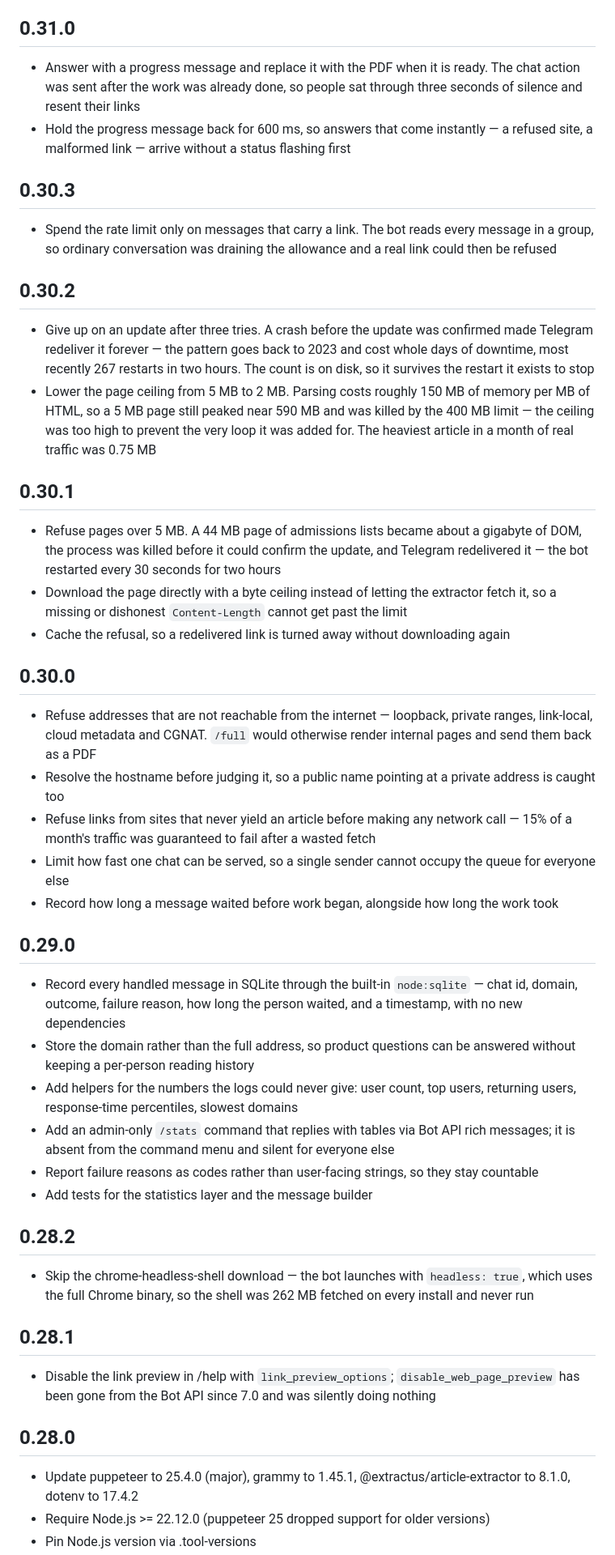
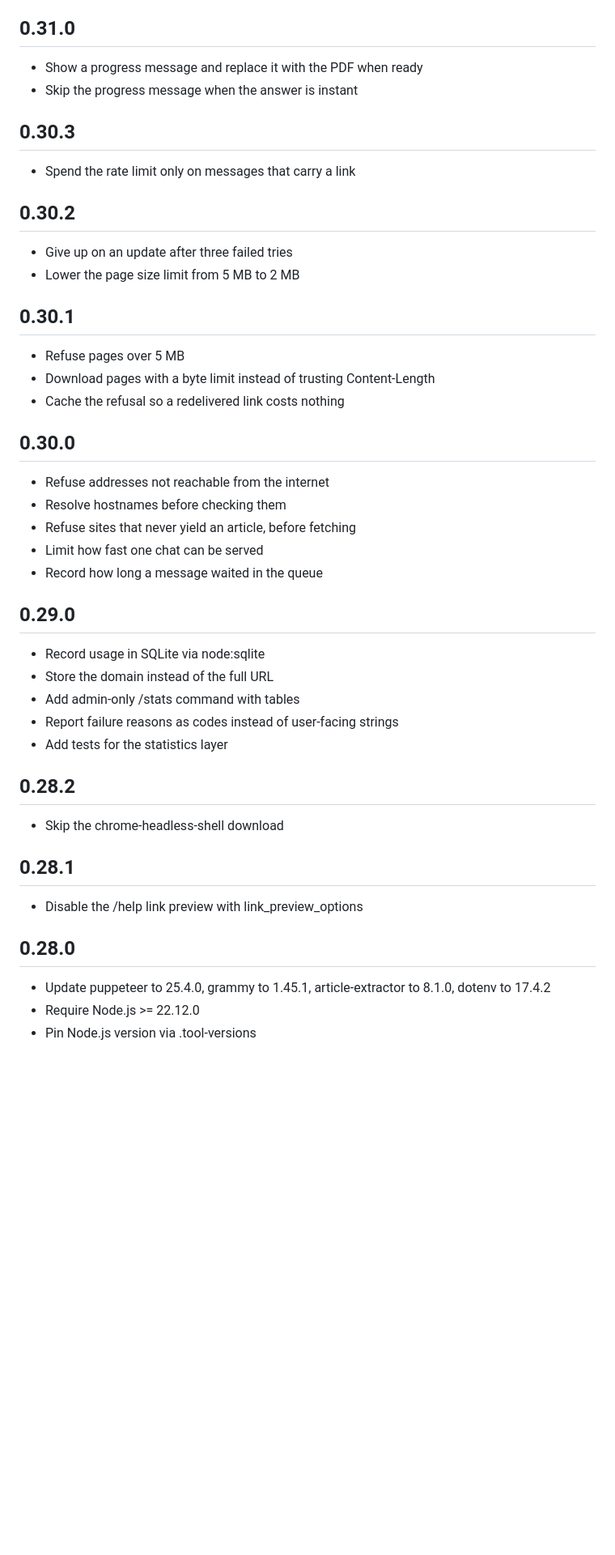
Before and after one commit to baradusov/webpage-to-pdf-bot, a Markdown page: CHANGELOG.md, the part around one of its changes. Shown at 81% size. Rendered like a GitHub page; blank space fills up the shorter version.

Commit message:
docs: shorten changelog entries to match the existing style

```diff
--- a/CHANGELOG.md
+++ b/CHANGELOG.md
@@ -2,43 +2,42 @@
 This project adheres to [Semantic Versioning](http://semver.org/).
 
 ## 0.31.0
-* Answer with a progress message and replace it with the PDF when it is ready. The chat action was sent after the work was already done, so people sat through three seconds of silence and resent their links
-* Hold the progress message back for 600 ms, so answers that come instantly — a refused site, a malformed link — arrive without a status flashing first
+* Show a progress message and replace it with the PDF when ready
+* Skip the progress message when the answer is instant
 
 ## 0.30.3
-* Spend the rate limit only on messages that carry a link. The bot reads every message in a group, so ordinary conversation was draining the allowance and a real link could then be refused
+* Spend the rate limit only on messages that carry a link
 
 ## 0.30.2
-* Give up on an update after three tries. A crash before the update was confirmed made Telegram redeliver it forever — the pattern goes back to 2023 and cost whole days of downtime, most recently 267 restarts in two hours. The count is on disk, so it survives the restart it exists to stop
-* Lower the page ceiling from 5 MB to 2 MB. Parsing costs roughly 150 MB of memory per MB of HTML, so a 5 MB page still peaked near 590 MB and was killed by the 400 MB limit — the ceiling was too high to prevent the very loop it was added for. The heaviest article in a month of real traffic was 0.75 MB
+* Give up on an update after three failed tries
+* Lower the page size limit from 5 MB to 2 MB
 
 ## 0.30.1
-* Refuse pages over 5 MB. A 44 MB page of admissions lists became about a gigabyte of DOM, the process was killed before it could confirm the update, and Telegram redelivered it — the bot restarted every 30 seconds for two hours
-* Download the page directly with a byte ceiling instead of letting the extractor fetch it, so a missing or dishonest `Content-Length` cannot get past the limit
-* Cache the refusal, so a redelivered link is turned away without downloading again
+* Refuse pages over 5 MB
+* Download pages with a byte limit instead of trusting Content-Length
+* Cache the refusal so a redelivered link costs nothing
 
 ## 0.30.0
-* Refuse addresses that are not reachable from the internet — loopback, private ranges, link-local, cloud metadata and CGNAT. `/full` would otherwise render internal pages and send them back as a PDF
-* Resolve the hostname before judging it, so a public name pointing at a private address is caught too
-* Refuse links from sites that never yield an article before making any network call — 15% of a month's traffic was guaranteed to fail after a wasted fetch
-* Limit how fast one chat can be served, so a single sender cannot occupy the queue for everyone else
-* Record how long a message waited before work began, alongside how long the work took
+* Refuse addresses not reachable from the internet
+* Resolve hostnames before checking them
+* Refuse sites that never yield an article, before fetching
+* Limit how fast one chat can be served
+* Record how long a message waited in the queue
 
 ## 0.29.0
-* Record every handled message in SQLite through the built-in `node:sqlite` — chat id, domain, outcome, failure reason, how long the person waited, and a timestamp, with no new dependencies
-* Store the domain rather than the full address, so product questions can be answered without keeping a per-person reading history
-* Add helpers for the numbers the logs could never give: user count, top users, returning users, response-time percentiles, slowest domains
-* Add an admin-only `/stats` command that replies with tables via Bot API rich messages; it is absent from the command menu and silent for everyone else
-* Report failure reasons as codes rather than user-facing strings, so they stay countable
-* Add tests for the statistics layer and the message builder
+* Record usage in SQLite via node:sqlite
+* Store the domain instead of the full URL
+* Add admin-only /stats command with tables
+* Report failure reasons as codes instead of user-facing strings
+* Add tests for the statistics layer
 
 ## 0.28.2
-* Skip the chrome-headless-shell download — the bot launches with `headless: true`, which uses the full Chrome binary, so the shell was 262 MB fetched on every install and never run
+* Skip the chrome-headless-shell download
 
 ## 0.28.1
-* Disable the link preview in /help with `link_preview_options`; `disable_web_page_preview` has been gone from the Bot API since 7.0 and was silently doing nothing
+* Disable the /help link preview with link_preview_options
 
 ## 0.28.0
-* Update puppeteer to 25.4.0 (major), grammy to 1.45.1, @extractus/article-extractor to 8.1.0, dotenv to 17.4.2
-* Require Node.js >= 22.12.0 (puppeteer 25 dropped support for older versions)
+* Update puppeteer to 25.4.0, grammy to 1.45.1, article-extractor to 8.1.0, dotenv to 17.4.2
+* Require Node.js >= 22.12.0
 * Pin Node.js version via .tool-versions
```
Also changed, not shown: other parts of CHANGELOG.md (+1 -1 lines).
